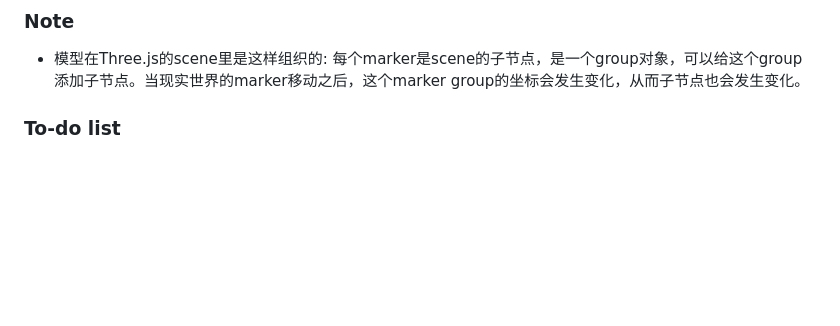
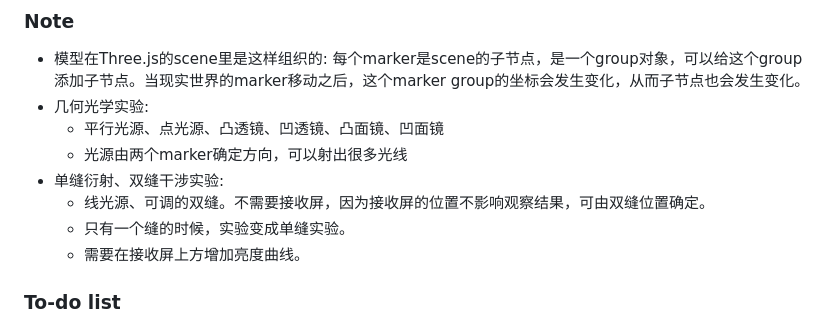
Before and after one commit to b-z/naruhodo, a Markdown page: README.md, the part around the change printed below. Rendered like a GitHub page; blank space fills up the shorter version.

```diff
--- a/README.md
+++ b/README.md
@@ -4,6 +4,13 @@ Mercari hackathon 2018 prototype
 ### Note
 
 *   模型在Three.js的scene里是这样组织的: 每个marker是scene的子节点，是一个group对象，可以给这个group添加子节点。当现实世界的marker移动之后，这个marker group的坐标会发生变化，从而子节点也会发生变化。
+*   几何光学实验:
+    *   平行光源、点光源、凸透镜、凹透镜、凸面镜、凹面镜
+    *   光源由两个marker确定方向，可以射出很多光线
+*   单缝衍射、双缝干涉实验:
+    *   线光源、可调的双缝。不需要接收屏，因为接收屏的位置不影响观察结果，可由双缝位置确定。
+    *   只有一个缝的时候，实验变成单缝实验。
+    *   需要在接收屏上方增加亮度曲线。
 
 ### To-do list
 
```
Also changed, not shown: other parts of README.md (+19 -0 lines), img-doc/4.png (added), 2 other files.
